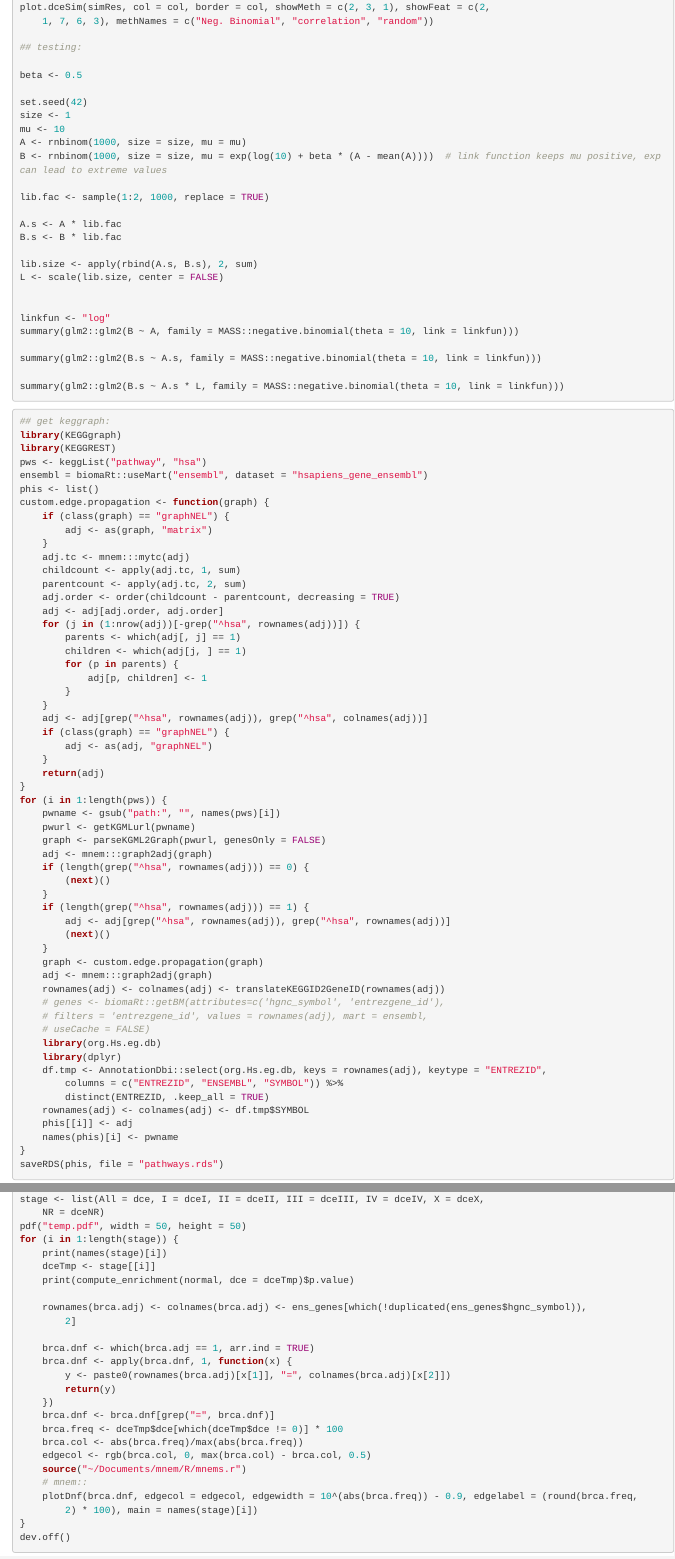
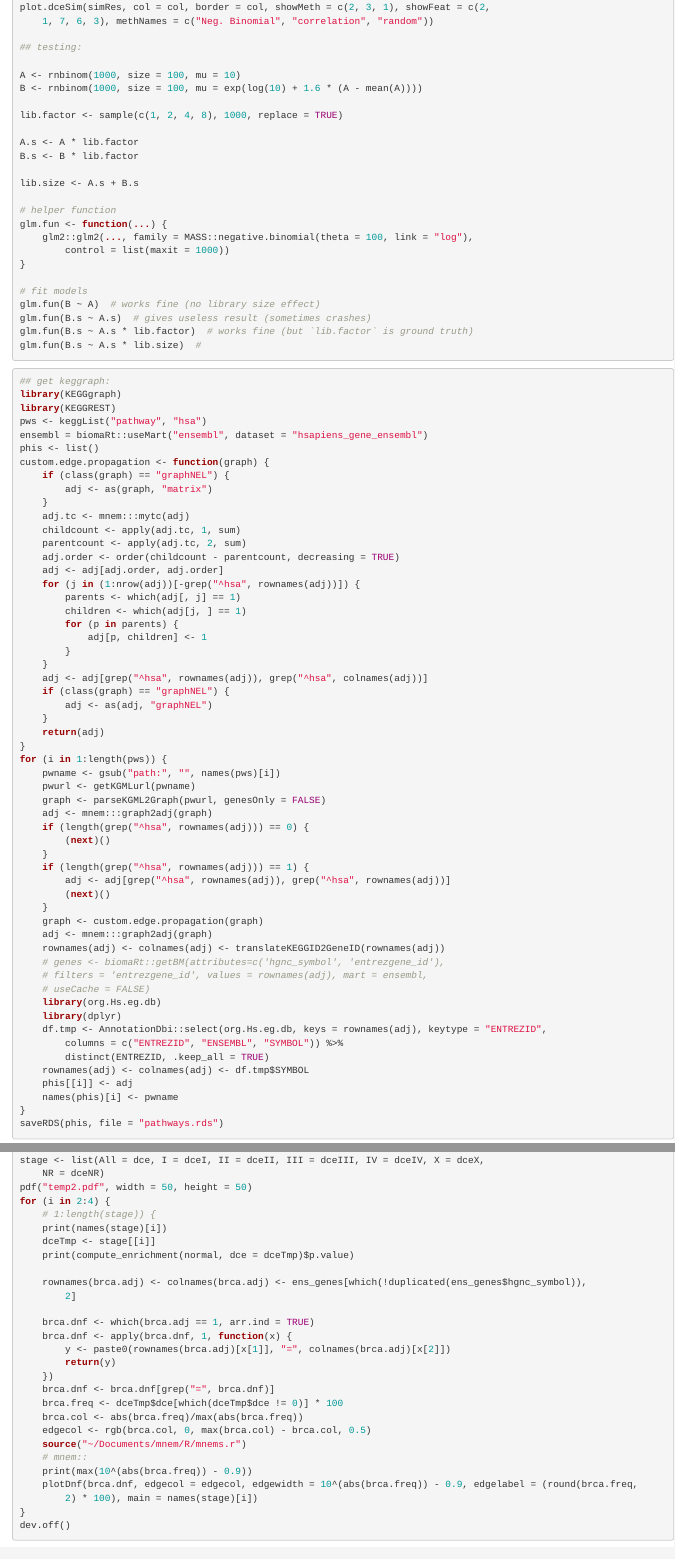
Before and after one commit to cbg-ethz/dce, an R Markdown document (dce/vignettes/simulations.Rmd): the page in a window 1100 px wide, from 1020 px down, and a second part further down, joined at a grey line. Rendered offline with R 4.5, knitr and Pandoc, with nearby package versions; drawn as R Markdown's standard HTML page in place of the format the file asks for.

Commit message:
added data comparison (pipeline v manual)

````diff
--- a/dce/vignettes/simulations.Rmd
+++ b/dce/vignettes/simulations.Rmd
@@ -54,28 +54,26 @@ plot.dceSim(simRes, col = col, border = col, showMeth = c(2,3,1), showFeat = c(2
 
 ## testing:
 
-beta <- 0.5
+A <- rnbinom(1000, size=100, mu=10)
+B <- rnbinom(1000, size=100, mu=exp(log(10) + 1.6 * (A - mean(A))))
 
-set.seed(42)
-size <- 1; mu <- 10
-A <- rnbinom(1000, size=size, mu=mu)
-B <- rnbinom(1000, size=size, mu=exp(log(10) + beta * (A  - mean(A)))) # link function keeps mu positive, exp can lead to extreme values
+lib.factor <- sample(c(1, 2, 4, 8), 1000, replace=TRUE)
 
-lib.fac <- sample(1:2, 1000, replace = TRUE)
+A.s <- A * lib.factor
+B.s <- B * lib.factor
 
-A.s <- A*lib.fac
-B.s <- B*lib.fac
+lib.size <- A.s + B.s
 
-lib.size <- apply(rbind(A.s, B.s), 2, sum)
-L <- scale(lib.size, center = FALSE)
+# helper function
+glm.fun <- function(...) {
+  glm2::glm2(..., family = MASS::negative.binomial(theta=100, link="log"), control=list(maxit=1000))
+}
 
-
-linkfun <- "log"
-summary(glm2::glm2(B ~ A, family=MASS::negative.binomial(theta=10, link=linkfun)))
-
-summary(glm2::glm2(B.s ~ A.s, family=MASS::negative.binomial(theta=10, link=linkfun)))
-
-summary(glm2::glm2(B.s ~ A.s*L, family=MASS::negative.binomial(theta=10, link=linkfun)))
+# fit models
+glm.fun(B ~ A) # works fine (no library size effect)
+glm.fun(B.s ~ A.s) # gives useless result (sometimes crashes)
+glm.fun(B.s ~ A.s * lib.factor) # works fine (but `lib.factor` is ground truth)
+glm.fun(B.s ~ A.s * lib.size) #
 
 ```
 ```{r, eval=FALSE}
@@ -231,8 +233,8 @@ dceNR <- compute_differential_causal_effects(normal, dn, tumor, dt, theta = thet
 
 
 stage <- list(All = dce, I = dceI, II = dceII, III = dceIII, IV = dceIV, X = dceX, NR = dceNR)
-pdf("temp.pdf", width = 50, height = 50)
-for (i in 1:length(stage)) {
+pdf("temp2.pdf", width = 50, height = 50)
+for (i in 2:4) {#1:length(stage)) {
     print(names(stage)[i])
     dceTmp <- stage[[i]]
     print(compute_enrichment(normal, dce = dceTmp)$p.value)
@@ -250,6 +252,7 @@ for (i in 1:length(stage)) {
     edgecol <- rgb(brca.col, 0, max(brca.col) - brca.col, 0.5)
     source("~/Documents/mnem/R/mnems.r")
     #mnem::
+    print(max(10^(abs(brca.freq))-0.9))
     plotDnf(brca.dnf, edgecol = edgecol, edgewidth = 10^(abs(brca.freq))-0.9, edgelabel = (round(brca.freq, 2)*100), main = names(stage)[i])
 }
 dev.off()
````
Also changed, not shown: dce/vignettes/simulations.Rmd (4 more changed lines).
